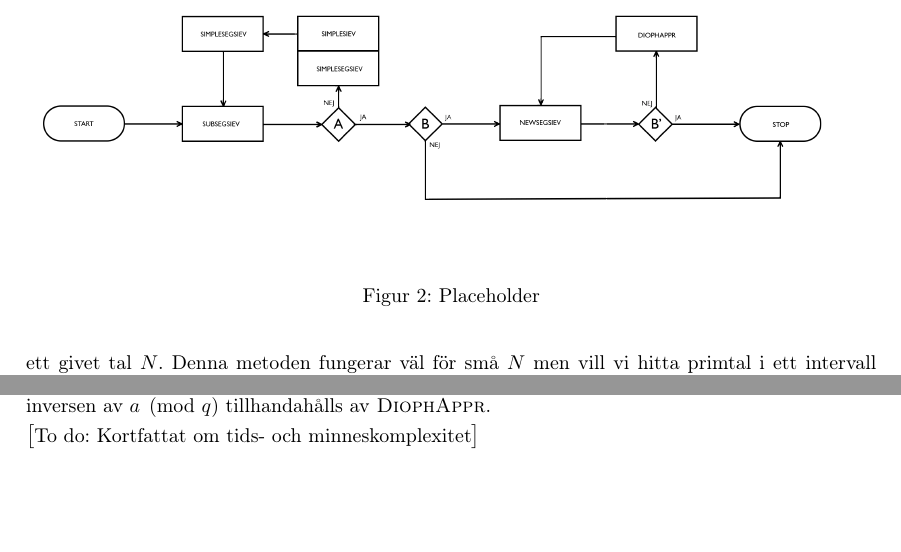
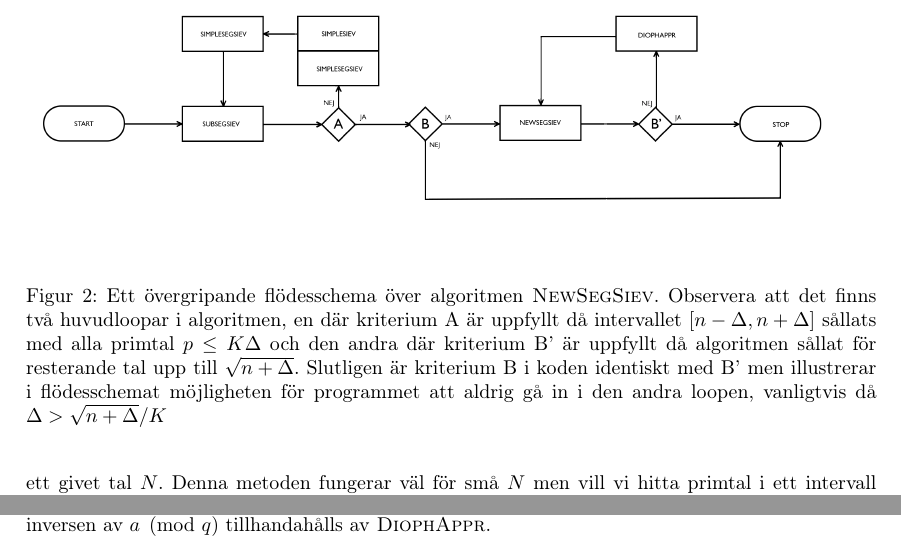
Before and after one commit to ElComadore/Matematiska-S-ll, a LaTeX paper (main.tex, which reads erik/algoritmteori.tex): two parts of pages 22 and 23 of 34 before the commit and two parts of pages 22 and 24 of 34 after it, joined at a grey line, cut at the place of the change, the shorter picture padded with empty space. Compiled offline with pdfLaTeX.

Commit message:
Updates from Overleaf

```diff
--- a/erik/algoritmteori.tex
+++ b/erik/algoritmteori.tex
@@ -21,7 +21,7 @@ Givetvis hade vi kunnat sålla intervallet med \(p \leq K \Delta\) utan att segm
 \begin{figure}
     \centering
     \includegraphics[width = \textwidth]{erik/Images/flowchart_v2.1.png}
-    \caption{Placeholder}
+    \caption{Ett övergripande flödesschema över algoritmen \textsc{NewSegSiev}. Observera att det finns två huvudloopar i algoritmen, en där kriterium A är uppfyllt då intervallet \([n - \Delta, n + \Delta]\) sållats med alla primtal \(p \leq K \Delta\) och den andra där kriterium B' är uppfyllt då algoritmen sållat för resterande tal upp till \(\sqrt{n + \Delta}\). Slutligen är kriterium B i koden identiskt med B' men illustrerar i flödesschemat möjligheten för programmet att aldrig gå in i den andra loopen, vanligtvis då \(\Delta > \sqrt{n + \Delta}/K\)}
     \label{fig:flowchart}
 \end{figure}
 
@@ -63,6 +63,3 @@ där \(c := \lfloor \alpha_0 q + 1/2 \rfloor\). Således ser vi att skillnaden m
     c + ar \in \{- k - 1, - k, ... , k, k + 1\} \bmod q
 \end{align*}
 där \(k = \lfloor q \cdot 5\Delta/(4M) \rfloor\). Det räcker alltså att sålla för \(r \equiv - a^{-1} (c + j) \pmod{q}\) där den multiplikativa inversen av $a \pmod{q}$ tillhandahålls av \textsc{DiophAppr}.
-
-
-\todo{Kortfattat om tids- och minneskomplexitet}
```
Also changed, not shown: erik/algoritmteori.tex (2 more changed lines).
